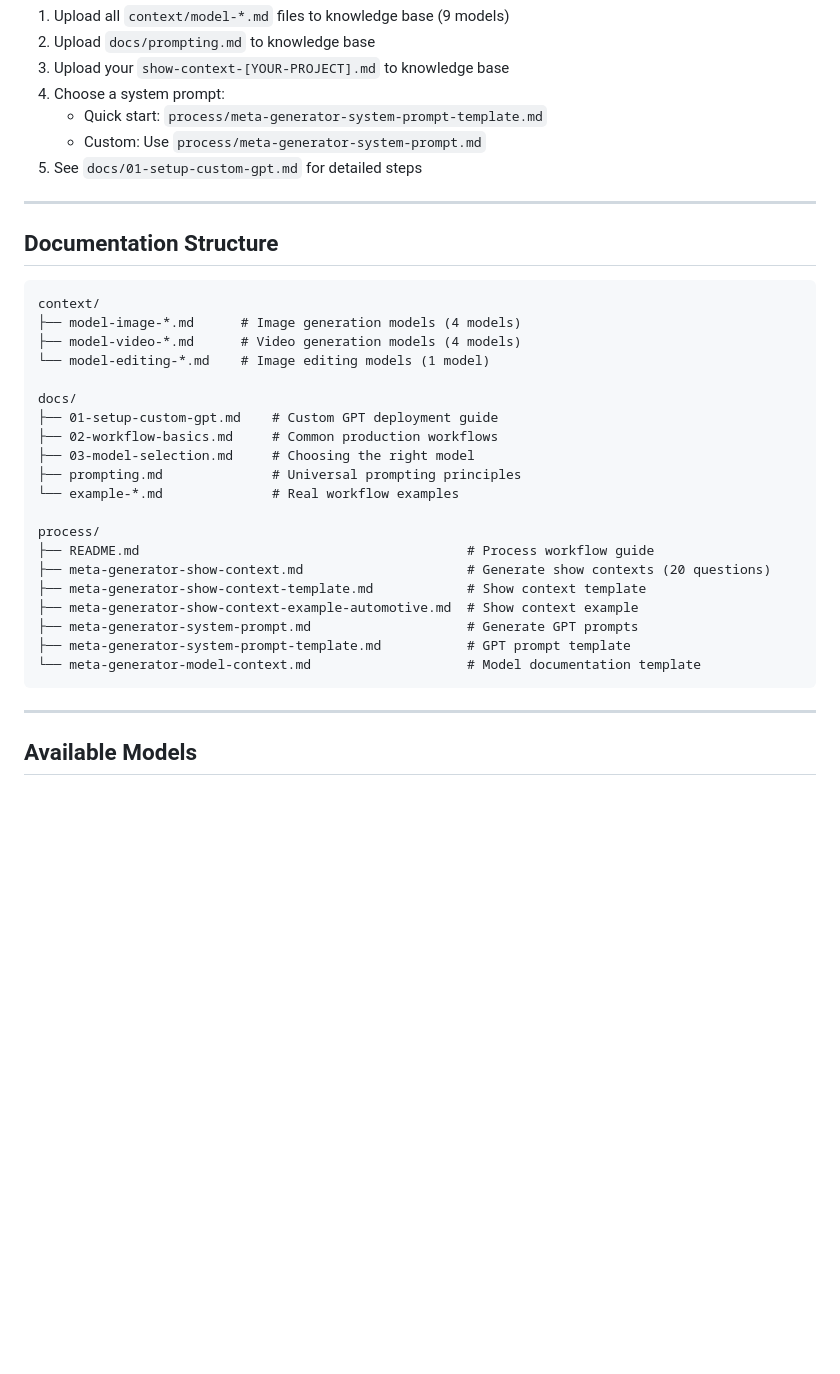
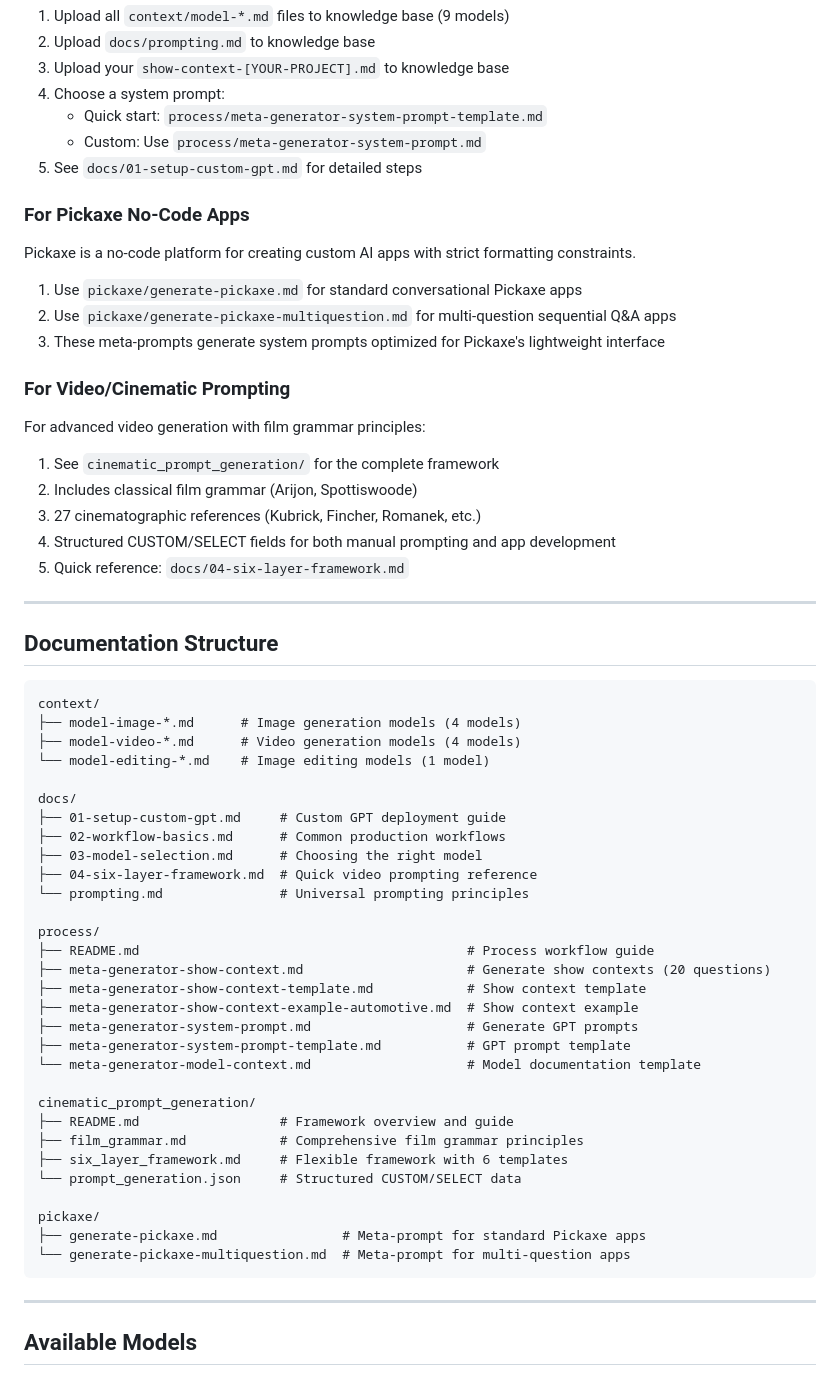
Before and after one commit to rjmoggach/generative-context, a Markdown page: README.md, the part around the change. GitHub-like rendering; blank space fills up the shorter version.

````diff
--- a/README.md
+++ b/README.md
@@ -30,6 +30,24 @@ Production-ready knowledge base for generative AI workflows. Designed for Custom
    - Custom: Use `process/meta-generator-system-prompt.md`
 5. See `docs/01-setup-custom-gpt.md` for detailed steps
 
+### For Pickaxe No-Code Apps
+
+Pickaxe is a no-code platform for creating custom AI apps with strict formatting constraints.
+
+1. Use `pickaxe/generate-pickaxe.md` for standard conversational Pickaxe apps
+2. Use `pickaxe/generate-pickaxe-multiquestion.md` for multi-question sequential Q&A apps
+3. These meta-prompts generate system prompts optimized for Pickaxe's lightweight interface
+
+### For Video/Cinematic Prompting
+
+For advanced video generation with film grammar principles:
+
+1. See `cinematic_prompt_generation/` for the complete framework
+2. Includes classical film grammar (Arijon, Spottiswoode)
+3. 27 cinematographic references (Kubrick, Fincher, Romanek, etc.)
+4. Structured CUSTOM/SELECT fields for both manual prompting and app development
+5. Quick reference: `docs/04-six-layer-framework.md`
+
 ---
 
 ## Documentation Structure
@@ -41,11 +59,11 @@ context/
 └── model-editing-*.md    # Image editing models (1 model)
 
 docs/
-├── 01-setup-custom-gpt.md    # Custom GPT deployment guide
-├── 02-workflow-basics.md     # Common production workflows
-├── 03-model-selection.md     # Choosing the right model
-├── prompting.md              # Universal prompting principles
-└── example-*.md              # Real workflow examples
+├── 01-setup-custom-gpt.md     # Custom GPT deployment guide
+├── 02-workflow-basics.md      # Common production workflows
+├── 03-model-selection.md      # Choosing the right model
+├── 04-six-layer-framework.md  # Quick video prompting reference
+└── prompting.md               # Universal prompting principles
 
 process/
 ├── README.md                                          # Process workflow guide
@@ -55,6 +73,16 @@ process/
 ├── meta-generator-system-prompt.md                    # Generate GPT prompts
 ├── meta-generator-system-prompt-template.md           # GPT prompt template
 └── meta-generator-model-context.md                    # Model documentation template
+
+cinematic_prompt_generation/
+├── README.md                  # Framework overview and guide
+├── film_grammar.md            # Comprehensive film grammar principles
+├── six_layer_framework.md     # Flexible framework with 6 templates
+└── prompt_generation.json     # Structured CUSTOM/SELECT data
+
+pickaxe/
+├── generate-pickaxe.md                # Meta-prompt for standard Pickaxe apps
+└── generate-pickaxe-multiquestion.md  # Meta-prompt for multi-question apps
 ```
 
 ---
````
Also changed, not shown: process/README.md (+18 -0 lines), process/meta-generator-show-context.md (+2 -0 lines).
